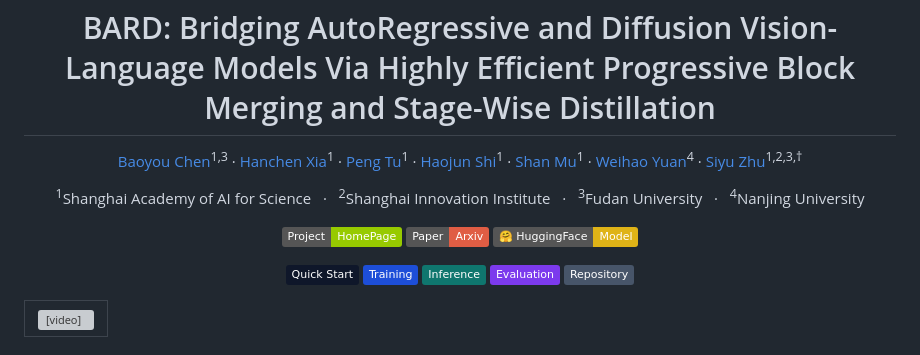
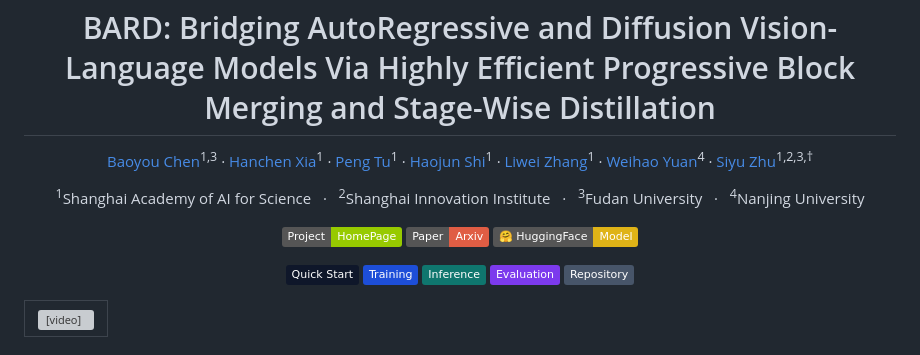
Before and after one commit to fudan-generative-vision/Bard-VL, a Markdown page: README.md, the part around one of its changes. Rendered like a GitHub page; badges without logos; grey boxes are pictures that could not be loaded.

```diff
--- a/README.md
+++ b/README.md
@@ -6,7 +6,7 @@
   <a href="https://github.com/1ring2rta">Hanchen Xia</a><sup>1</sup> ·
   <a href="https://github.com/yhpengtu-rgb">Peng Tu</a><sup>1</sup> ·
   <a href="https://github.com/Theseus-427">Haojun Shi</a><sup>1</sup> ·
-  <a href="https://github.com/AricGamma">Shan Mu</a><sup>1</sup> ·
+  <a href="https://github.com/AricGamma">Liwei Zhang</a><sup>1</sup> ·
   <a href="https://github.com/weihaosky">Weihao Yuan</a><sup>4</sup> ·
   <a href="https://sites.google.com/site/zhusiyucs/home">Siyu Zhu</a><sup>1,2,3,†</sup>
 </p>
```
Also changed, not shown: other parts of README.md (+1 -1 lines).
